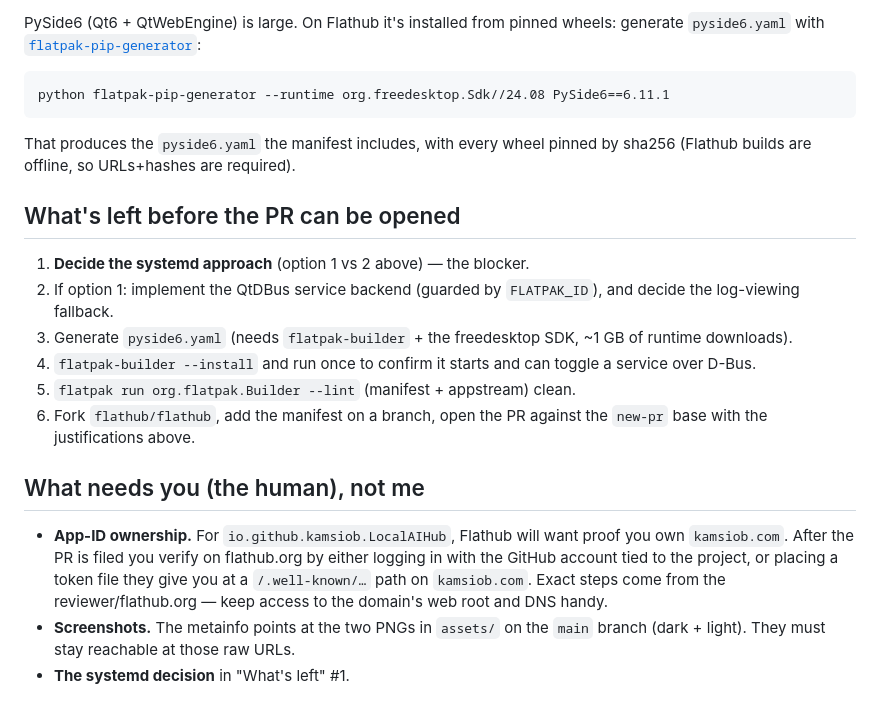
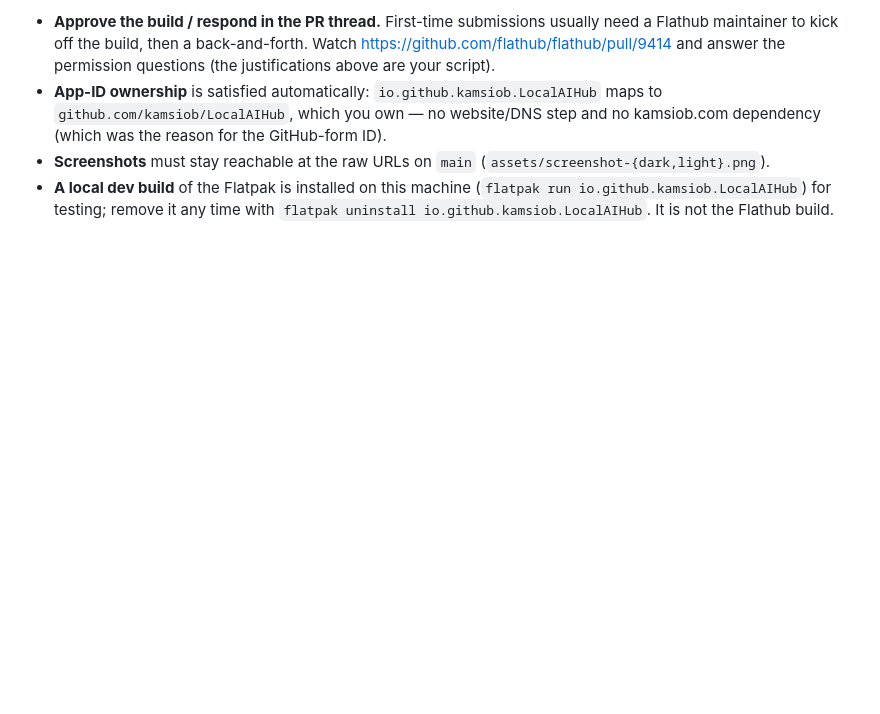
Before and after one commit to Kamsiob/LocalAIHub, a Markdown page: flatpak/PACKAGING-NOTES.md, the part around one of its changes. Drawn GitHub-style; blank space fills up the shorter version.

Commit message:
flatpak: update packaging notes for the opened Flathub PR
Co-Authored-By: Claude Opus 4.8 (1M context) <noreply@anthropic.com>

````diff
--- a/flatpak/PACKAGING-NOTES.md
+++ b/flatpak/PACKAGING-NOTES.md
@@ -66,36 +69,13 @@ for anything other than user-clicked model actions.
 
-PySide6 (Qt6 + QtWebEngine) is large. On Flathub it's installed from pinned
-wheels: generate `pyside6.yaml` with
-[`flatpak-pip-generator`](https://github.com/flatpak/flatpak-builder-tools):
-
-```
-python flatpak-pip-generator --runtime org.freedesktop.Sdk//24.08 PySide6==6.11.1
-```
-
-That produces the `pyside6.yaml` the manifest includes, with every wheel pinned
-by sha256 (Flathub builds are offline, so URLs+hashes are required).
-
-## What's left before the PR can be opened
-
-1. **Decide the systemd approach** (option 1 vs 2 above) — the blocker.
-2. If option 1: implement the QtDBus service backend (guarded by `FLATPAK_ID`),
-   and decide the log-viewing fallback.
-3. Generate `pyside6.yaml` (needs `flatpak-builder` + the freedesktop SDK, ~1 GB
-   of runtime downloads).
-4. `flatpak-builder --install` and run once to confirm it starts and can toggle
-   a service over D-Bus.
-5. `flatpak run org.flatpak.Builder --lint` (manifest + appstream) clean.
-6. Fork `flathub/flathub`, add the manifest on a branch, open the PR against the
-   `new-pr` base with the justifications above.
-
-## What needs you (the human), not me
-
-- **App-ID ownership.** For `io.github.kamsiob.LocalAIHub`, Flathub will want proof you
-  own `kamsiob.com`. After the PR is filed you verify on flathub.org by either
-  logging in with the GitHub account tied to the project, or placing a token
-  file they give you at a `/.well-known/…` path on `kamsiob.com`. Exact steps
-  come from the reviewer/flathub.org — keep access to the domain's web root and
-  DNS handy.
-- **Screenshots.** The metainfo points at the two PNGs in `assets/` on the `main`
-  branch (dark + light). They must stay reachable at those raw URLs.
-- **The systemd decision** in "What's left" #1.
+- **Approve the build / respond in the PR thread.** First-time submissions usually
+  need a Flathub maintainer to kick off the build, then a back-and-forth. Watch
+  https://github.com/flathub/flathub/pull/9414 and answer the permission questions
+  (the justifications above are your script).
+- **App-ID ownership** is satisfied automatically: `io.github.kamsiob.LocalAIHub`
+  maps to `github.com/kamsiob/LocalAIHub`, which you own — no website/DNS step and
+  no kamsiob.com dependency (which was the reason for the GitHub-form ID).
+- **Screenshots** must stay reachable at the raw URLs on `main`
+  (`assets/screenshot-{dark,light}.png`).
+- **A local dev build** of the Flatpak is installed on this machine
+  (`flatpak run io.github.kamsiob.LocalAIHub`) for testing; remove it any time with
+  `flatpak uninstall io.github.kamsiob.LocalAIHub`. It is not the Flathub build.
````
Also changed, not shown: other parts of flatpak/PACKAGING-NOTES.md (+53 -50 lines).
